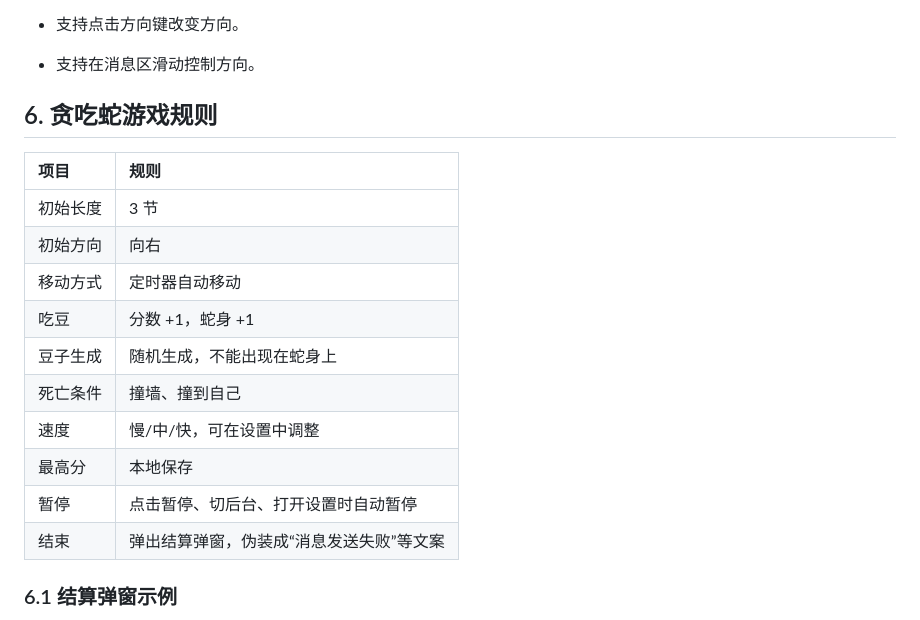
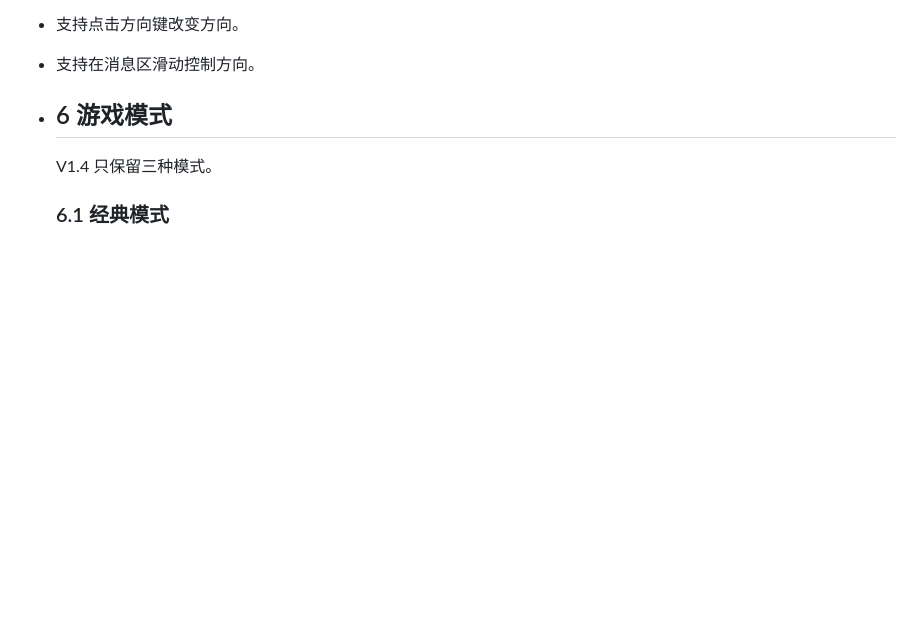
Before and after one commit to moyongdian/wechat-game, a Markdown page: 小游戏功能说明书.md, the part around one of its changes. Drawn GitHub-style; blank space fills up the shorter version.

```diff
--- a/小游戏功能说明书.md
+++ b/小游戏功能说明书.md
@@ -219,20 +219,9 @@
 
 
 
-## 6. 贪吃蛇游戏规则
+- ## 6 游戏模式
 
-| 项目     | 规则                                     |
-| :------- | :--------------------------------------- |
-| 初始长度 | 3 节                                     |
-| 初始方向 | 向右                                     |
-| 移动方式 | 定时器自动移动                           |
-| 吃豆     | 分数 +1，蛇身 +1                         |
-| 豆子生成 | 随机生成，不能出现在蛇身上               |
-| 死亡条件 | 撞墙、撞到自己                           |
-| 速度     | 慢/中/快，可在设置中调整                 |
-| 最高分   | 本地保存                                 |
-| 暂停     | 点击暂停、切后台、打开设置时自动暂停     |
-| 结束     | 弹出结算弹窗，伪装成“消息发送失败”等文案 |
+  V1.4 只保留三种模式。
 
-### 6.1 结算弹窗示例
+  ### 6.1 经典模式
 
```
Also changed, not shown: other parts of 小游戏功能说明书.md (+79 -3 lines).
